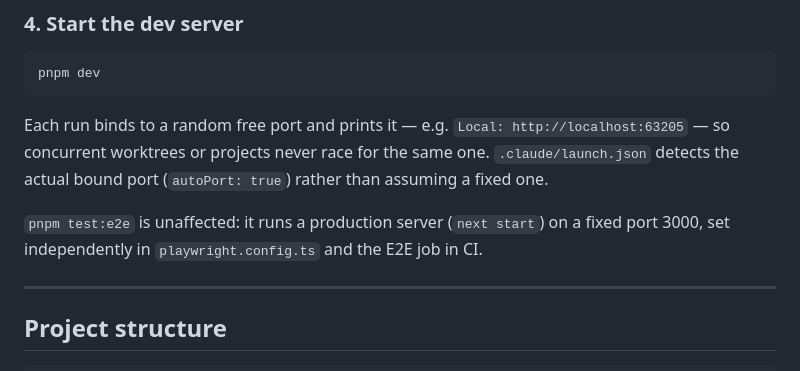
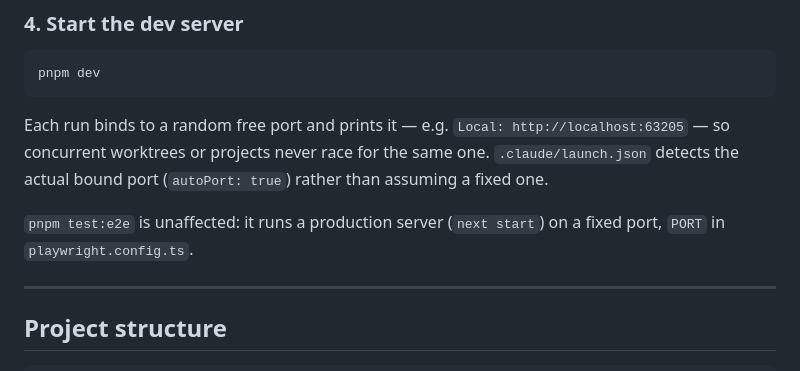
Before and after one commit to EliRobinson/next-template, a Markdown page: README.md, the part around the change. Drawn GitHub-style.

Commit message:
docs: point the README at the real E2E port setting
Co-Authored-By: Claude Opus 5 <noreply@anthropic.com>

```diff
--- a/README.md
+++ b/README.md
@@ -74,7 +74,7 @@ so concurrent worktrees or projects never race for the same one. `.claude/launch
 detects the actual bound port (`autoPort: true`) rather than assuming a fixed one.
 
 `pnpm test:e2e` is unaffected: it runs a production server (`next start`) on a
-fixed port 3000, set independently in `playwright.config.ts` and the E2E job in CI.
+fixed port, `PORT` in `playwright.config.ts`.
 
 ---
 
```
